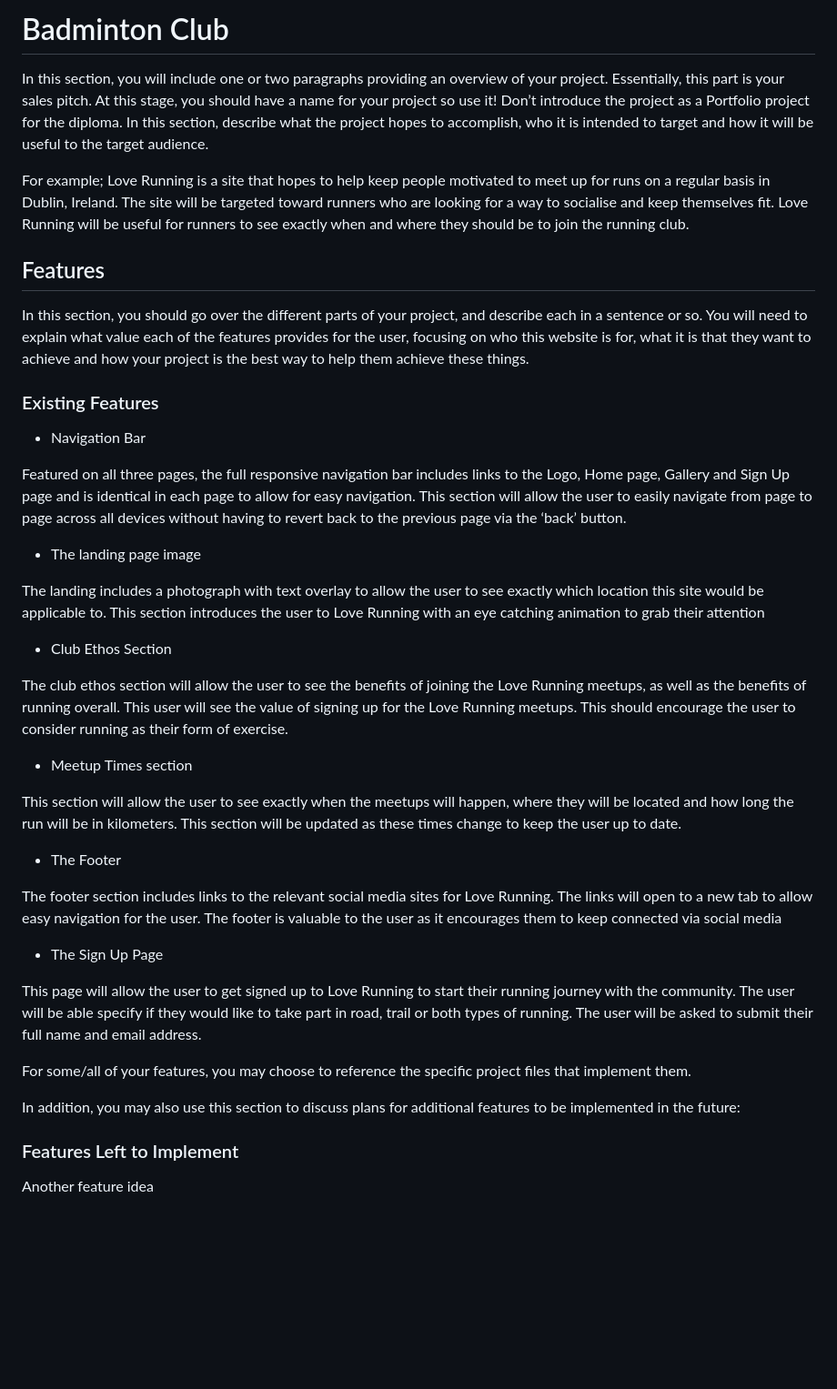
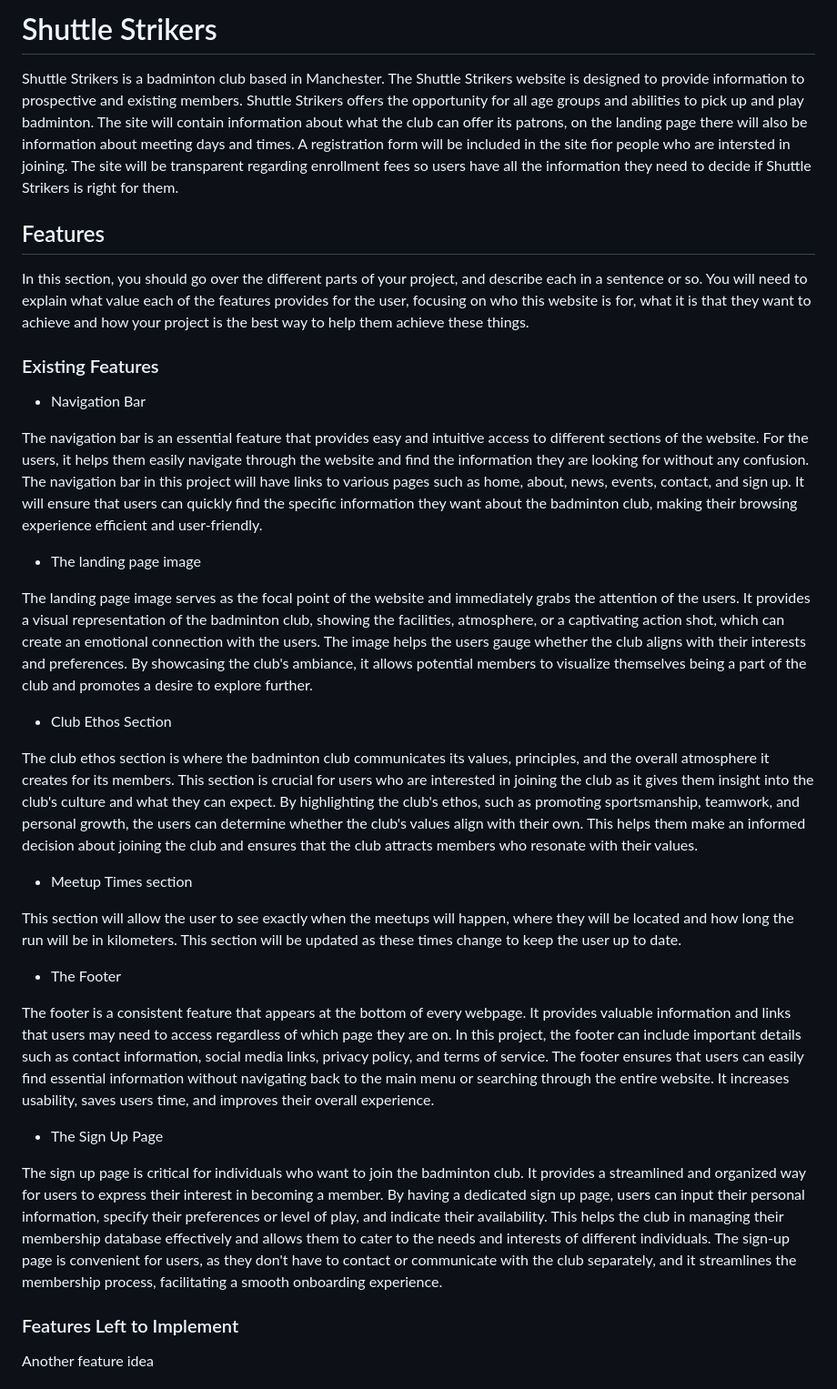
Before and after one commit to olliesharp5/badminton-club, a Markdown page: README.md, the part around the change. Shown at 91% size. Rendered like a GitHub page; blank space fills up the shorter version.

Commit message:
Drafted the readme file and laid out basic structure

```diff
--- a/README.md
+++ b/README.md
@@ -1,8 +1,6 @@
-# Badminton Club
+# Shuttle Strikers
 
-In this section, you will include one or two paragraphs providing an overview of your project. Essentially, this part is your sales pitch. At this stage, you should have a name for your project so use it! Don’t introduce the project as a Portfolio project for the diploma. In this section, describe what the project hopes to accomplish, who it is intended to target and how it will be useful to the target audience.
-
-For example; Love Running is a site that hopes to help keep people motivated to meet up for runs on a regular basis in Dublin, Ireland. The site will be targeted toward runners who are looking for a way to socialise and keep themselves fit. Love Running will be useful for runners to see exactly when and where they should be to join the running club.
+Shuttle Strikers is a badminton club based in Manchester. The Shuttle Strikers website is designed to provide information to prospective and existing members. Shuttle Strikers offers the opportunity for all age groups and abilities to pick up and play badminton. The site will contain information about what the club can offer its patrons, on the landing page there will also be information about meeting days and times. A registration form will be included in the site fior people who are intersted in joining. The site will be transparent regarding enrollment fees so users have all the information they need to decide if Shuttle Strikers is right for them.
 
 ## Features
 In this section, you should go over the different parts of your project, and describe each in a sentence or so. You will need to explain what value each of the features provides for the user, focusing on who this website is for, what it is that they want to achieve and how your project is the best way to help them achieve these things.
@@ -10,18 +8,15 @@ In this section, you should go over the different parts of your project, and des
 ### Existing Features
 * Navigation Bar
 
-Featured on all three pages, the full responsive navigation bar includes links to the Logo, Home page, Gallery and Sign Up page and is identical in each page to allow for easy navigation.
-This section will allow the user to easily navigate from page to page across all devices without having to revert back to the previous page via the ‘back’ button.
+The navigation bar is an essential feature that provides easy and intuitive access to different sections of the website. For the users, it helps them easily navigate through the website and find the information they are looking for without any confusion. The navigation bar in this project will have links to various pages such as home, about, news, events, contact, and sign up. It will ensure that users can quickly find the specific information they want about the badminton club, making their browsing experience efficient and user-friendly.
 
 * The landing page image
 
-The landing includes a photograph with text overlay to allow the user to see exactly which location this site would be applicable to.
-This section introduces the user to Love Running with an eye catching animation to grab their attention
+The landing page image serves as the focal point of the website and immediately grabs the attention of the users. It provides a visual representation of the badminton club, showing the facilities, atmosphere, or a captivating action shot, which can create an emotional connection with the users. The image helps the users gauge whether the club aligns with their interests and preferences. By showcasing the club's ambiance, it allows potential members to visualize themselves being a part of the club and promotes a desire to explore further.
 
 * Club Ethos Section
 
-The club ethos section will allow the user to see the benefits of joining the Love Running meetups, as well as the benefits of running overall.
-This user will see the value of signing up for the Love Running meetups. This should encourage the user to consider running as their form of exercise.
+The club ethos section is where the badminton club communicates its values, principles, and the overall atmosphere it creates for its members. This section is crucial for users who are interested in joining the club as it gives them insight into the club's culture and what they can expect. By highlighting the club's ethos, such as promoting sportsmanship, teamwork, and personal growth, the users can determine whether the club's values align with their own. This helps them make an informed decision about joining the club and ensures that the club attracts members who resonate with their values.
 
 * Meetup Times section
 
@@ -30,17 +25,11 @@ This section will be updated as these times change to keep the user up to date.
 
 * The Footer
 
-The footer section includes links to the relevant social media sites for Love Running. The links will open to a new tab to allow easy navigation for the user.
-The footer is valuable to the user as it encourages them to keep connected via social media
+The footer is a consistent feature that appears at the bottom of every webpage. It provides valuable information and links that users may need to access regardless of which page they are on. In this project, the footer can include important details such as contact information, social media links, privacy policy, and terms of service. The footer ensures that users can easily find essential information without navigating back to the main menu or searching through the entire website. It increases usability, saves users time, and improves their overall experience.
 
 * The Sign Up Page
 
-This page will allow the user to get signed up to Love Running to start their running journey with the community. The user will be able specify if they would like to take part in road, trail or both types of running. The user will be asked to submit their full name and email address.
-
-For some/all of your features, you may choose to reference the specific project files that implement them.
-
-
-In addition, you may also use this section to discuss plans for additional features to be implemented in the future:
+The sign up page is critical for individuals who want to join the badminton club. It provides a streamlined and organized way for users to express their interest in becoming a member. By having a dedicated sign up page, users can input their personal information, specify their preferences or level of play, and indicate their availability. This helps the club in managing their membership database effectively and allows them to cater to the needs and interests of different individuals. The sign-up page is convenient for users, as they don't have to contact or communicate with the club separately, and it streamlines the membership process, facilitating a smooth onboarding experience.
 
 ### Features Left to Implement
 Another feature idea
```
